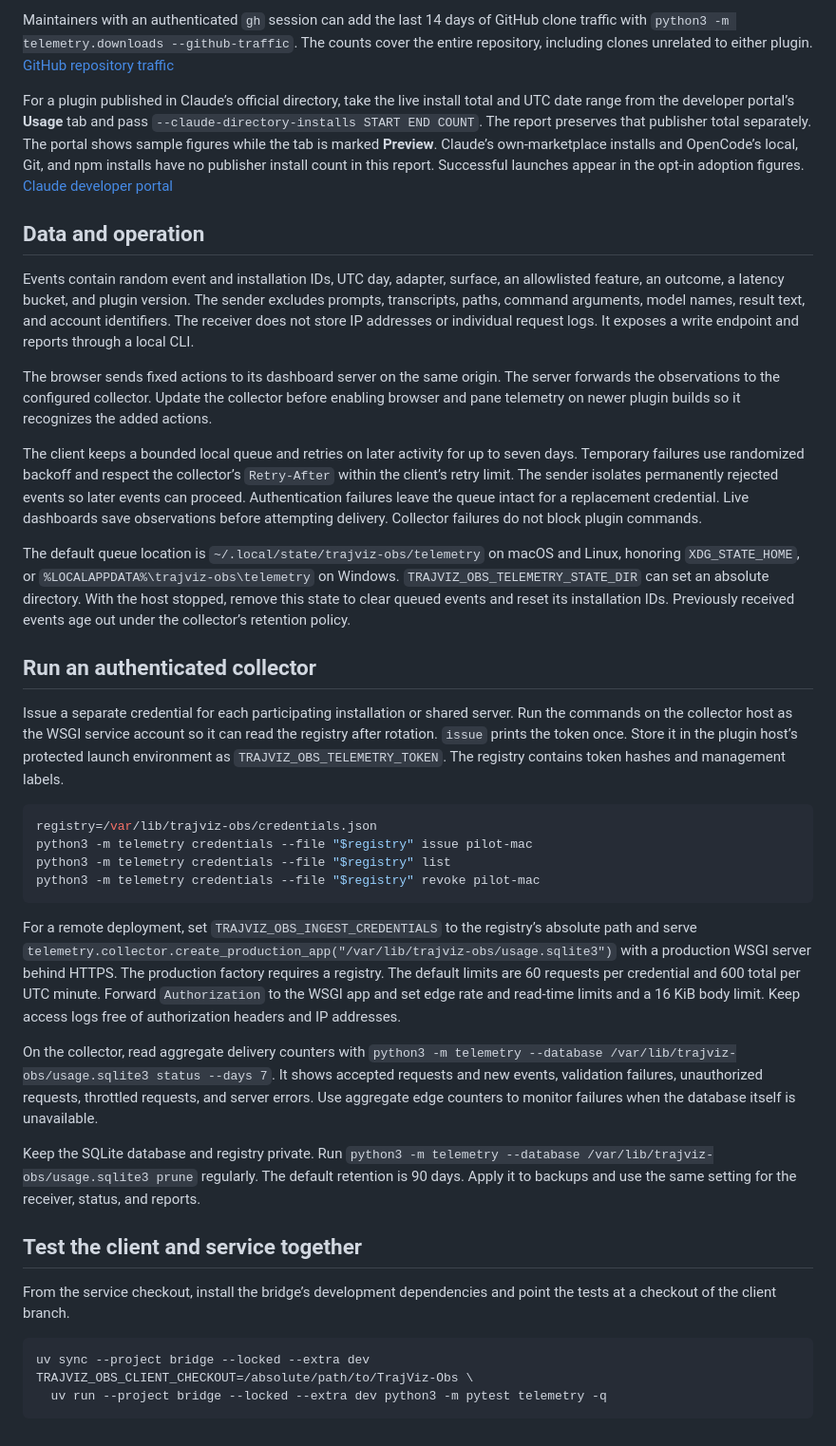
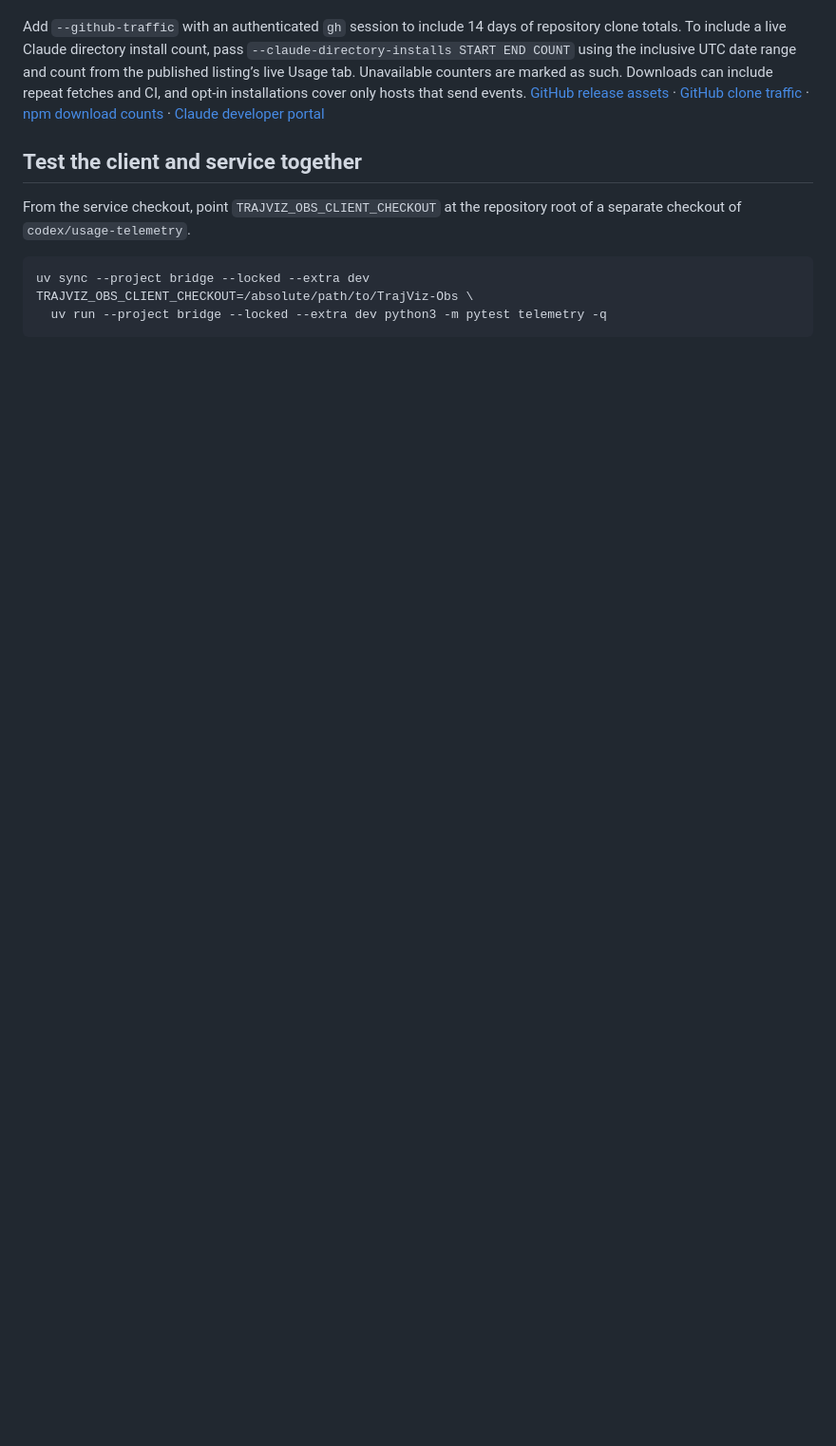
Before and after one commit to rshu/TrajViz-Obs, a Markdown page: telemetry/README.md, the part around one of its changes. Shown at 95% size. Drawn GitHub-style; blank space fills up the shorter version.

````diff
--- a/telemetry/README.md
+++ b/telemetry/README.md
@@ -71,38 +92,9 @@ The pane records opening, closing, switching tabs, and manual refresh where the
 
-Maintainers with an authenticated `gh` session can add the last 14 days of GitHub clone traffic with `python3 -m telemetry.downloads --github-traffic`. The counts cover the entire repository, including clones unrelated to either plugin. [GitHub repository traffic](https://docs.github.com/en/rest/metrics/traffic#get-repository-clones)
-
-For a plugin published in Claude’s official directory, take the live install total and UTC date range from the developer portal’s **Usage** tab and pass `--claude-directory-installs START END COUNT`. The report preserves that publisher total separately. The portal shows sample figures while the tab is marked **Preview**. Claude’s own-marketplace installs and OpenCode’s local, Git, and npm installs have no publisher install count in this report. Successful launches appear in the opt-in adoption figures. [Claude developer portal](https://claude.com/docs/connectors/building/after-publishing#track-published-plugin-usage)
-
-## Data and operation
-
-Events contain random event and installation IDs, UTC day, adapter, surface, an allowlisted feature, an outcome, a latency bucket, and plugin version. The sender excludes prompts, transcripts, paths, command arguments, model names, result text, and account identifiers. The receiver does not store IP addresses or individual request logs. It exposes a write endpoint and reports through a local CLI.
-
-The browser sends fixed actions to its dashboard server on the same origin. The server forwards the observations to the configured collector. Update the collector before enabling browser and pane telemetry on newer plugin builds so it recognizes the added actions.
-
-The client keeps a bounded local queue and retries on later activity for up to seven days. Temporary failures use randomized backoff and respect the collector’s `Retry-After` within the client’s retry limit. The sender isolates permanently rejected events so later events can proceed. Authentication failures leave the queue intact for a replacement credential. Live dashboards save observations before attempting delivery. Collector failures do not block plugin commands.
-
-The default queue location is `~/.local/state/trajviz-obs/telemetry` on macOS and Linux, honoring `XDG_STATE_HOME`, or `%LOCALAPPDATA%\trajviz-obs\telemetry` on Windows. `TRAJVIZ_OBS_TELEMETRY_STATE_DIR` can set an absolute directory. With the host stopped, remove this state to clear queued events and reset its installation IDs. Previously received events age out under the collector’s retention policy.
-
-## Run an authenticated collector
-
-Issue a separate credential for each participating installation or shared server. Run the commands on the collector host as the WSGI service account so it can read the registry after rotation. `issue` prints the token once. Store it in the plugin host’s protected launch environment as `TRAJVIZ_OBS_TELEMETRY_TOKEN`. The registry contains token hashes and management labels.
-
-```sh
-registry=/var/lib/trajviz-obs/credentials.json
-python3 -m telemetry credentials --file "$registry" issue pilot-mac
-python3 -m telemetry credentials --file "$registry" list
-python3 -m telemetry credentials --file "$registry" revoke pilot-mac
-```
-
-For a remote deployment, set `TRAJVIZ_OBS_INGEST_CREDENTIALS` to the registry’s absolute path and serve `telemetry.collector.create_production_app("/var/lib/trajviz-obs/usage.sqlite3")` with a production WSGI server behind HTTPS. The production factory requires a registry. The default limits are 60 requests per credential and 600 total per UTC minute. Forward `Authorization` to the WSGI app and set edge rate and read-time limits and a 16 KiB body limit. Keep access logs free of authorization headers and IP addresses.
-
-On the collector, read aggregate delivery counters with `python3 -m telemetry --database /var/lib/trajviz-obs/usage.sqlite3 status --days 7`. It shows accepted requests and new events, validation failures, unauthorized requests, throttled requests, and server errors. Use aggregate edge counters to monitor failures when the database itself is unavailable.
-
-Keep the SQLite database and registry private. Run `python3 -m telemetry --database /var/lib/trajviz-obs/usage.sqlite3 prune` regularly. The default retention is 90 days. Apply it to backups and use the same setting for the receiver, status, and reports.
+Add `--github-traffic` with an authenticated `gh` session to include 14 days of repository clone totals. To include a live Claude directory install count, pass `--claude-directory-installs START END COUNT` using the inclusive UTC date range and count from the published listing’s live Usage tab. Unavailable counters are marked as such. Downloads can include repeat fetches and CI, and opt-in installations cover only hosts that send events. [GitHub release assets](https://docs.github.com/en/rest/releases/assets) · [GitHub clone traffic](https://docs.github.com/en/rest/metrics/traffic#get-repository-clones) · [npm download counts](https://github.com/npm/registry/blob/main/docs/download-counts.md) · [Claude developer portal](https://claude.com/docs/connectors/building/after-publishing#track-published-plugin-usage)
 
 ## Test the client and service together
 
-From the service checkout, install the bridge’s development dependencies and point the tests at a checkout of the client branch.
+From the service checkout, point `TRAJVIZ_OBS_CLIENT_CHECKOUT` at the repository root of a separate checkout of `codex/usage-telemetry`.
 
 ```sh
 uv sync --project bridge --locked --extra dev
````
Also changed, not shown: other parts of telemetry/README.md (+68 -47 lines), README.md (+4 -0 lines).
